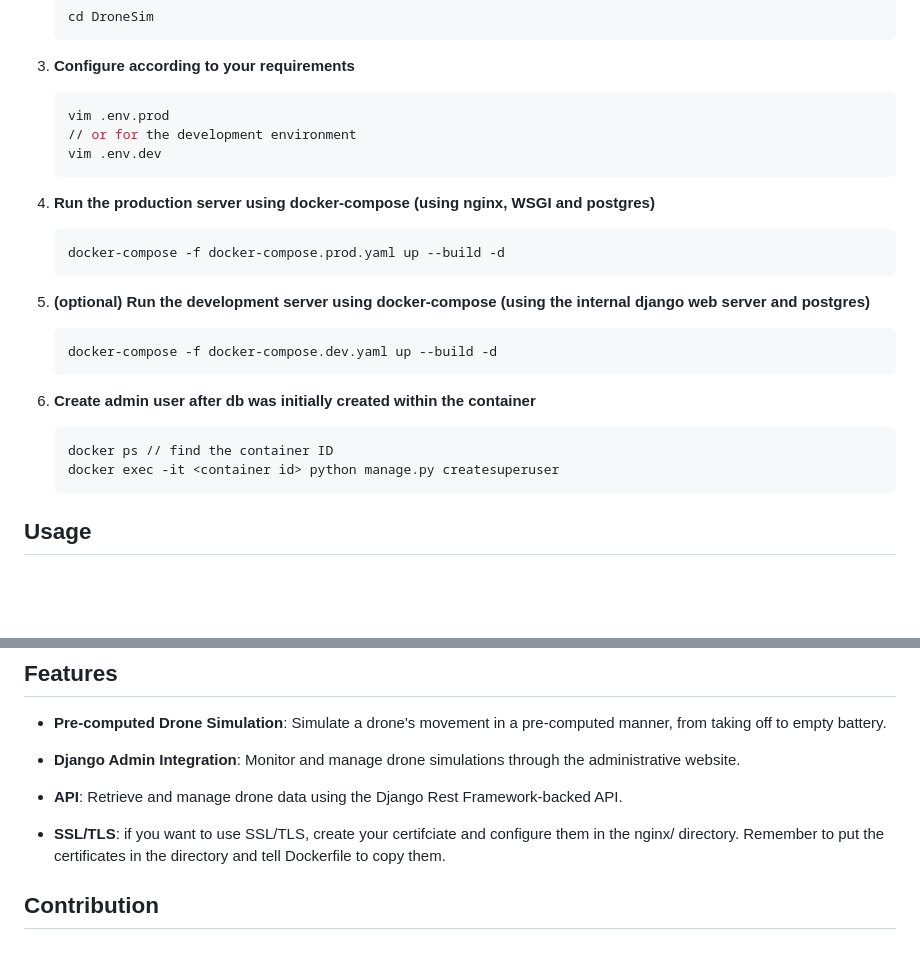
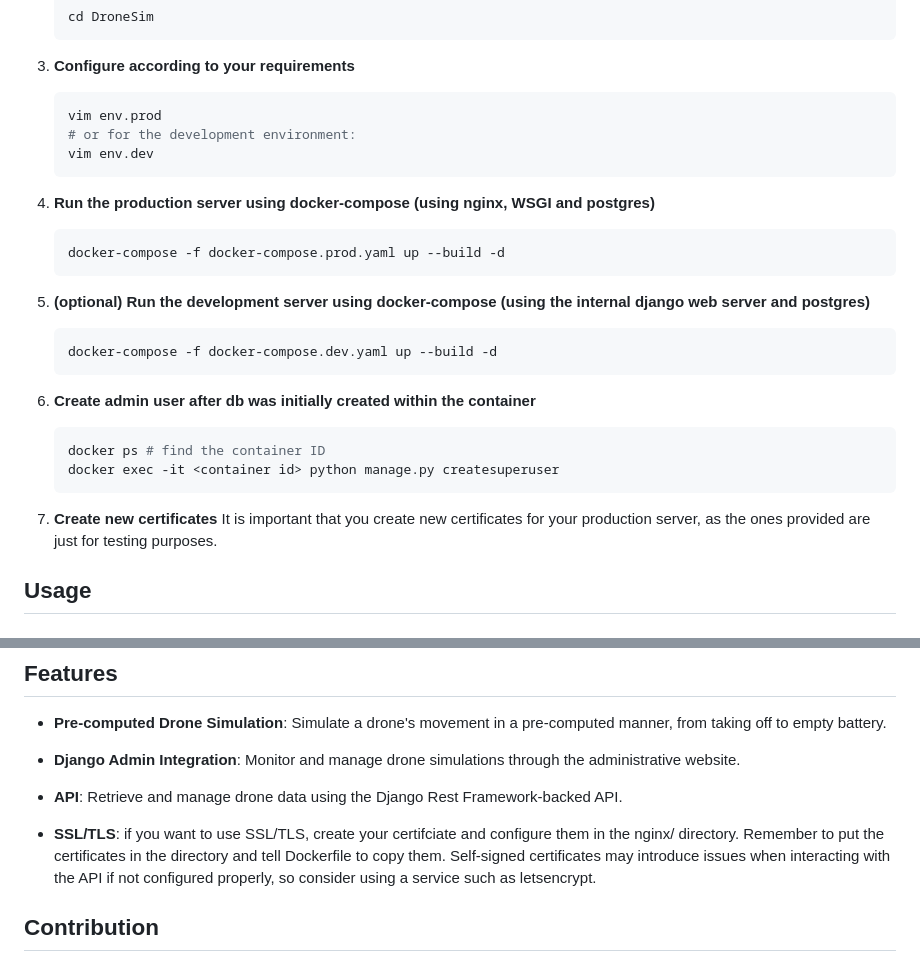
Before and after one commit to rmuellerb/DroneSim, a Markdown page: README.md, 2 parts joined by grey strips. GitHub-like rendering; blank space fills up the shorter version.

Commit message:
Adapted readme

````diff
--- a/README.md
+++ b/README.md
@@ -35,9 +35,9 @@ IMPORTANT: The following installation instruction is outdated, as the project no
    ```
 3. **Configure according to your requirements**
    ```bash
-   vim .env.prod
-   // or for the development environment
-   vim .env.dev
+   vim env.prod
+   # or for the development environment:
+   vim env.dev
    ```
 
 4. **Run the production server using docker-compose (using nginx, WSGI and postgres)**
@@ -52,9 +52,11 @@ IMPORTANT: The following installation instruction is outdated, as the project no
 
 6. **Create admin user after db was initially created within the container**
    ```bash
-   docker ps // find the container ID
+   docker ps # find the container ID
    docker exec -it <container id> python manage.py createsuperuser
    ```
+7. **Create new certificates**
+    It is important that you create new certificates for your production server, as the ones provided are just for testing purposes.
 
 ## Usage
 
@@ -84,7 +86,7 @@ IMPORTANT: The following installation instruction is outdated, as the project no
 
 - **API**: Retrieve and manage drone data using the Django Rest Framework-backed API.
 
-- **SSL/TLS**: if you want to use SSL/TLS, create your certifciate and configure them in the nginx/ directory. Remember to put the certificates in the directory and tell Dockerfile to copy them.
+- **SSL/TLS**: if you want to use SSL/TLS, create your certifciate and configure them in the nginx/ directory. Remember to put the certificates in the directory and tell Dockerfile to copy them. Self-signed certificates may introduce issues when interacting with the API if not configured properly, so consider using a service such as letsencrypt.
 
 ## Contribution
 
````
Also changed, not shown: other parts of README.md (+1 -1 lines).
